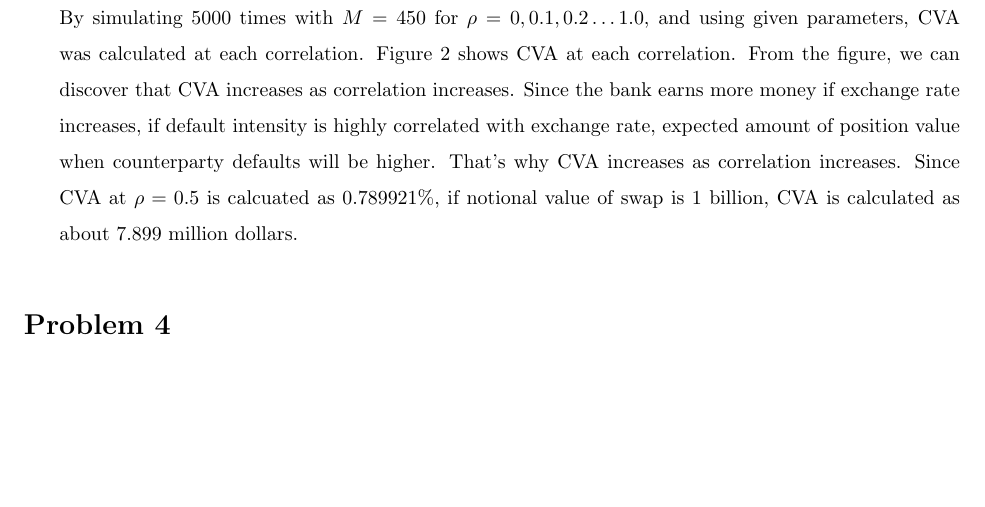
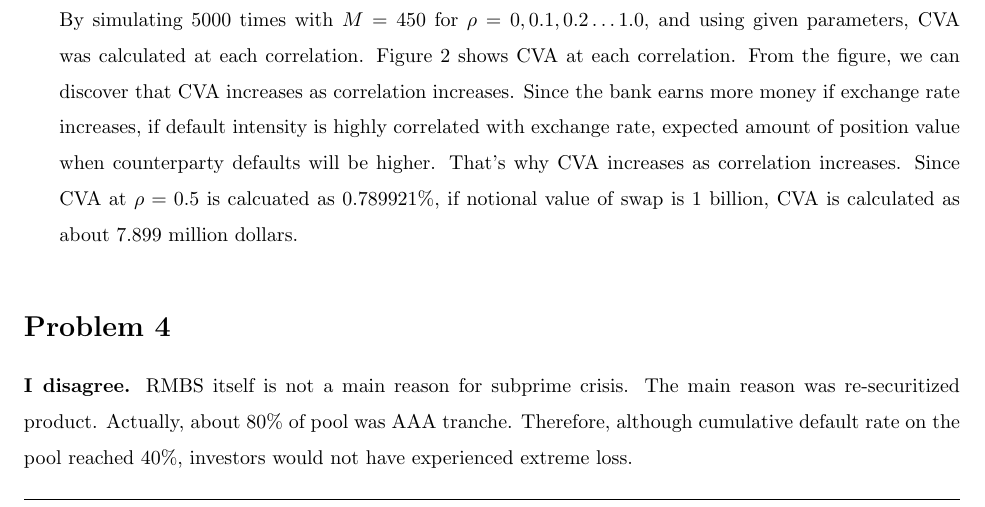
Before and after one commit to wbpark91/FIN513, a LaTeX problem sheet (Homework/HW8/FIN513_HW8.tex): part of page 5 of 6, cut so that both start at the same text, the shorter picture padded with empty space. Compiled offline with pdfLaTeX.

Commit message:
problem 4 solved

```diff
--- a/Homework/HW8/FIN513_HW8.tex
+++ b/Homework/HW8/FIN513_HW8.tex
@@ -355,7 +355,10 @@
 %	PROBLEM 4
 %----------------------------------------------------------------------------------------
 \begin{homeworkProblem}
-
+	\textbf{I disagree.} RMBS itself is not a main reason for subprime crisis.
+	The main reason was re-securitized product. Actually, about 80\% of pool
+	was AAA tranche. Therefore, although cumulative default rate on the pool
+	reached 40\%, investors would not have experienced extreme loss.
 \end{homeworkProblem}
 
 %----------------------------------------------------------------------------------------
```
Also changed, not shown: Homework/HW8/FIN513_HW8.pdf, 5 other files.
